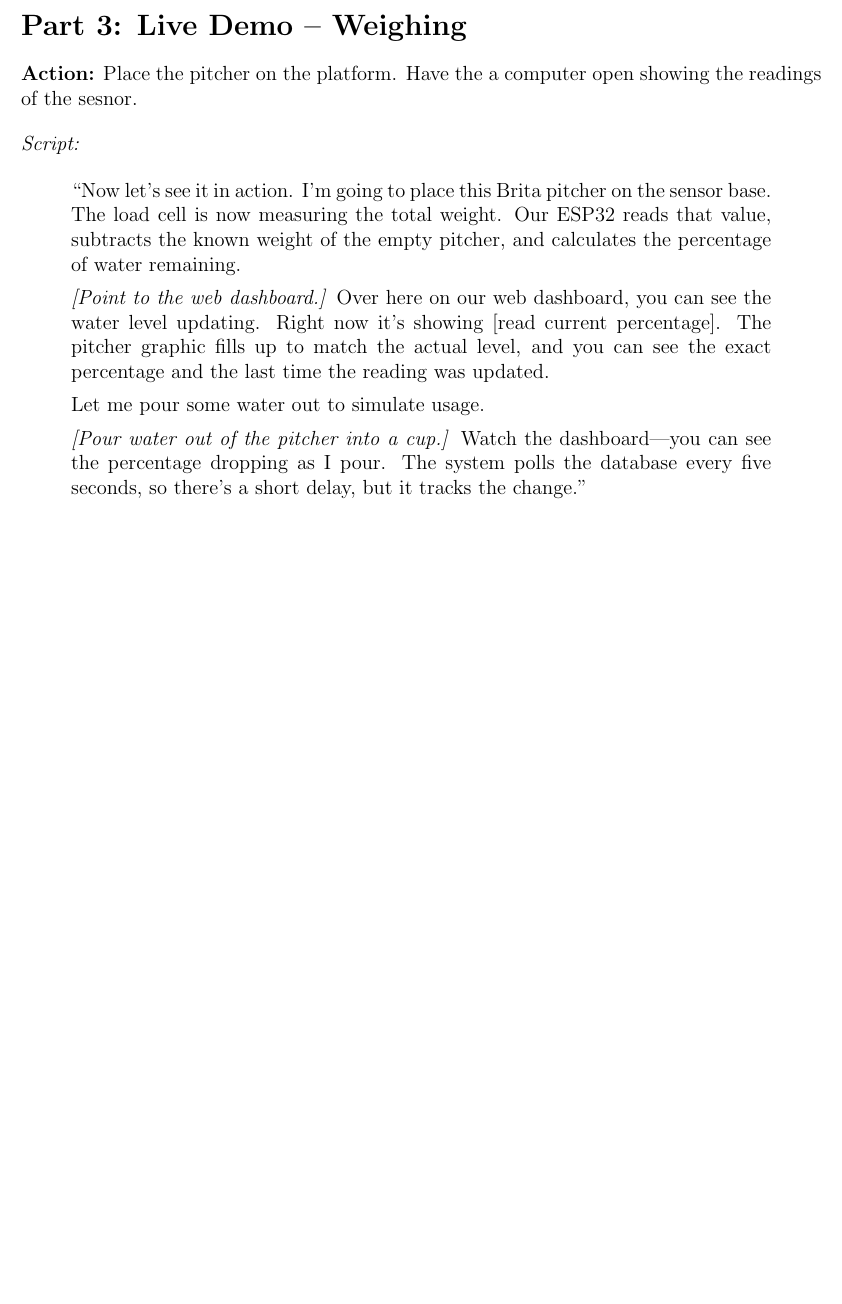
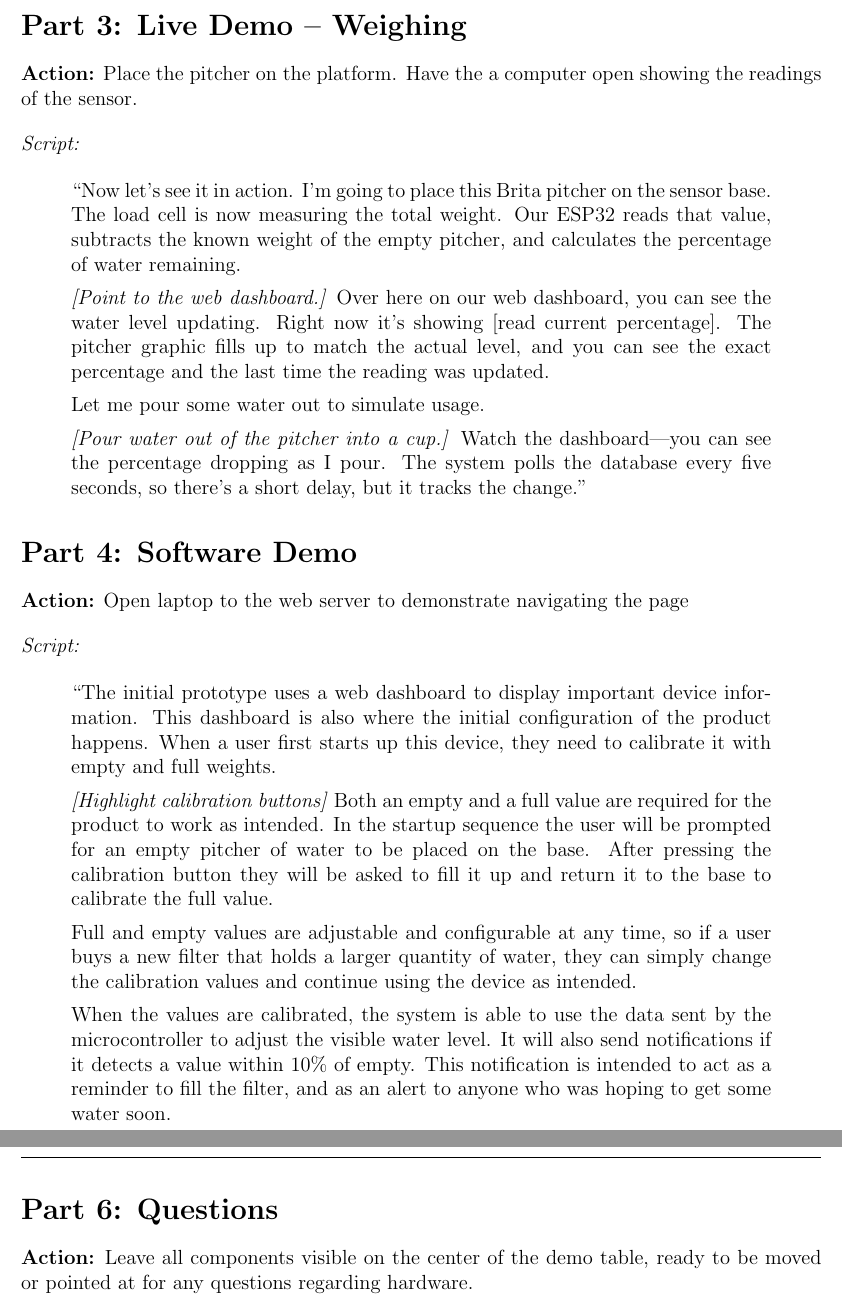
Before and after one commit to ShriyanGote/cse123a-project, a LaTeX document (Documentation/Demo-Script.tex): part of page 2 of 2 before the commit and two parts of pages 2 and 3 of 3 after it, the two joined at a grey line, cut so that both start at the same text, the shorter picture padded with empty space. Compiled offline with pdfLaTeX.

Commit message:
section 4 of demo

```diff
--- a/Documentation/Demo-Script.tex
+++ b/Documentation/Demo-Script.tex
@@ -57,7 +57,7 @@ Our project solves this. We built a smart water level monitoring system that sit
 %% --------------------------------------------------------
 \section*{Part 3: Live Demo -- Weighing }
 
-\textbf{Action:} Place the pitcher on the platform. Have the a computer open showing the readings of the sesnor.
+\textbf{Action:} Place the pitcher on the platform. Have the a computer open showing the readings of the sensor.
 
 \bigskip
 \noindent\textit{Script:}
@@ -81,14 +81,31 @@ Watch the dashboard---you can see the percentage dropping as I pour. The system
 
 % show how software works
 
+\section*{Part 4: Software Demo}
 
+\textbf{Action:} Open laptop to the web server to demonstrate navigating the page
 
+\bigskip
+\noindent\textit{Script:}
+
+\begin{quote}
+``The initial prototype uses a web dashboard to display important device information. This dashboard is also where the initial configuration of the product happens. When a user first starts up this device, they need to calibrate it with empty and full weights.
+
+\textit{[Highlight calibration buttons]} Both an empty and a full value are required for the product to work as intended. In the startup sequence the user will be prompted for an empty pitcher of water to be placed on the base. After pressing the calibration button they will be asked to fill it up and return it to the base to calibrate the full value.
+
+Full and empty values are adjustable and configurable at any time, so if a user buys a new filter that holds a larger quantity of water, they can simply change the calibration values and continue using the device as intended.
+
+When the values are calibrated, the system is able to use the data sent by the microcontroller to adjust the visible water level. It will also send notifications if it detects a value within 10\% of empty. This notification is intended to act as a reminder to fill the filter, and as an alert to anyone who was hoping to get some water soon.
+\end{quote}
 % notifications
 
 
 
 % Q&A
 
+\section*{Part 6: Questions}
+
+\textbf{Action:} Leave all components visible on the center of the demo table, ready to be moved or pointed at for any questions regarding hardware.
 
 
 % conclusion
```
Also changed, not shown: Documentation/Demo-Script.pdf, Documentation/Demo-Script.tex (2 more changed lines).
